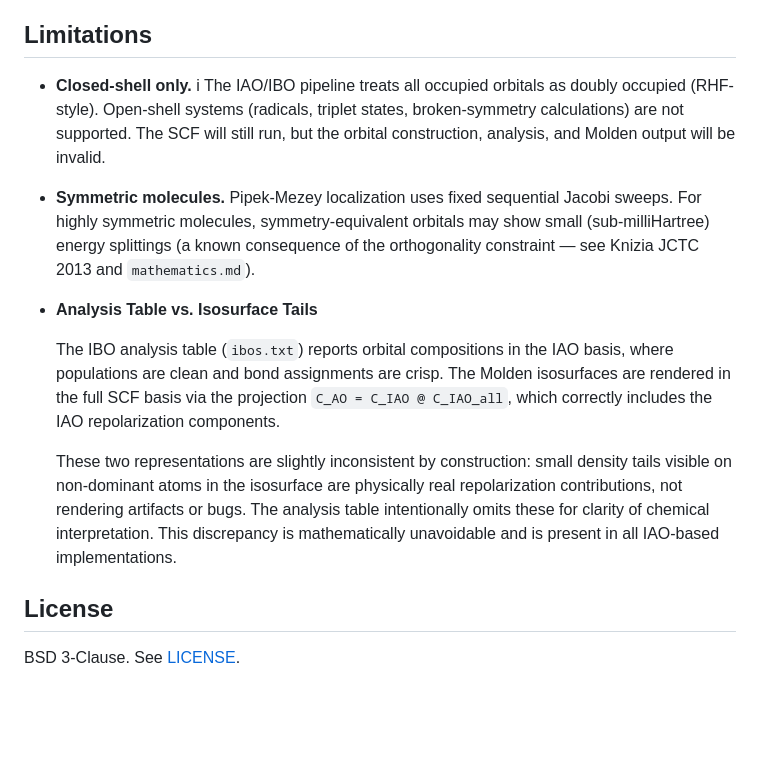
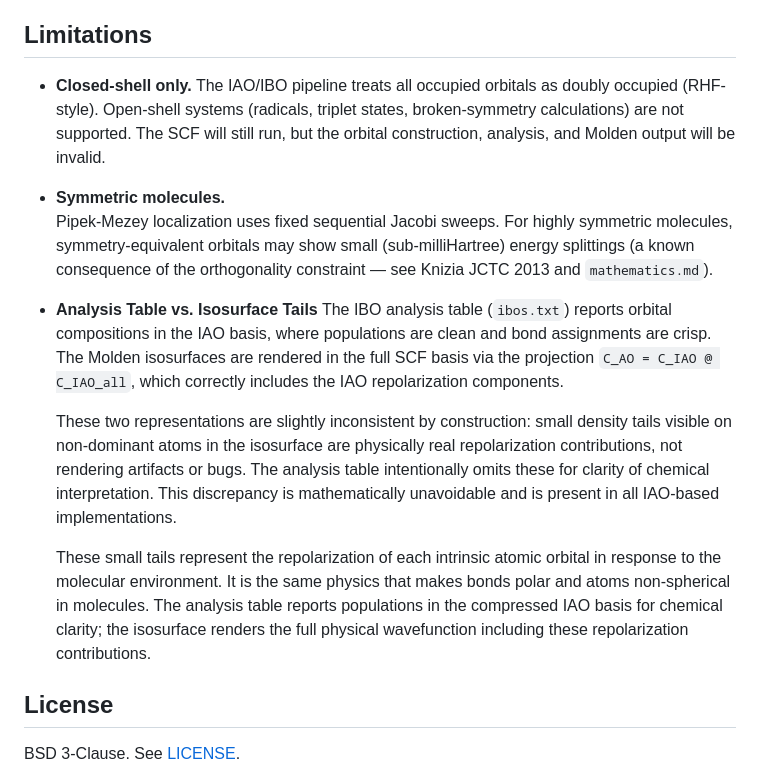
Before and after one commit to exergonic/avo_ibo, a Markdown page: README.md, the part around the change. Drawn GitHub-style; blank space fills up the shorter version.

Commit message:
clarifying the small density tails

```diff
--- a/README.md
+++ b/README.md
@@ -66,7 +66,7 @@ Calculations are run in `calcs/last/` in the current working directory:
 
 ## Limitations
 
-* **Closed-shell only.**  i
+* **Closed-shell only.**
   The IAO/IBO pipeline treats all occupied
   orbitals as doubly occupied (RHF-style).  Open-shell systems
   (radicals, triplet states, broken-symmetry calculations) are not
@@ -81,7 +81,6 @@ Calculations are run in `calcs/last/` in the current working directory:
   `mathematics.md`).
 
 * **Analysis Table vs. Isosurface Tails**
-
   The IBO analysis table (`ibos.txt`) reports orbital compositions in the
   IAO basis, where populations are clean and bond assignments are crisp.
   The Molden isosurfaces are rendered in the full SCF basis via the
@@ -96,6 +95,13 @@ Calculations are run in `calcs/last/` in the current working directory:
   mathematically unavoidable and is present in all IAO-based
   implementations.
 
+  These small tails represent the repolarization of each intrinsic atomic orbital in
+  response to the molecular environment. It is the same physics that makes
+  bonds polar and atoms non-spherical in molecules. The analysis table reports
+  populations in the compressed IAO basis for chemical clarity; the
+  isosurface renders the full physical wavefunction including these
+  repolarization contributions.
+
 
 ## License
 
```
